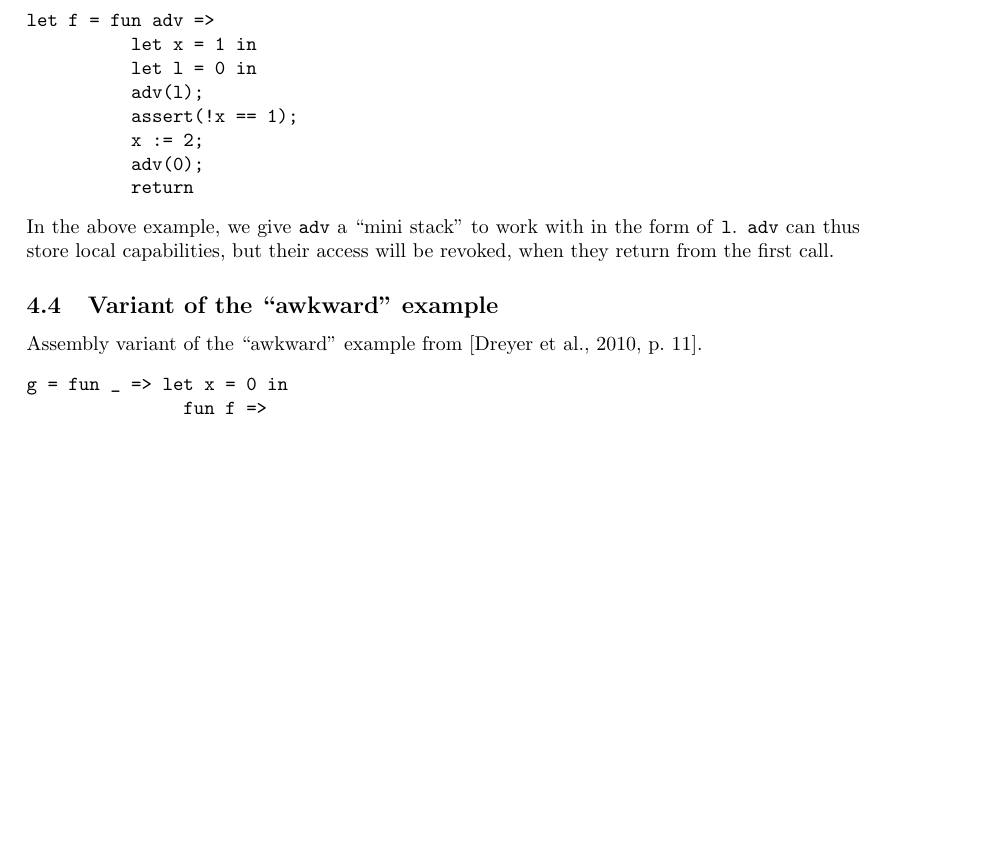
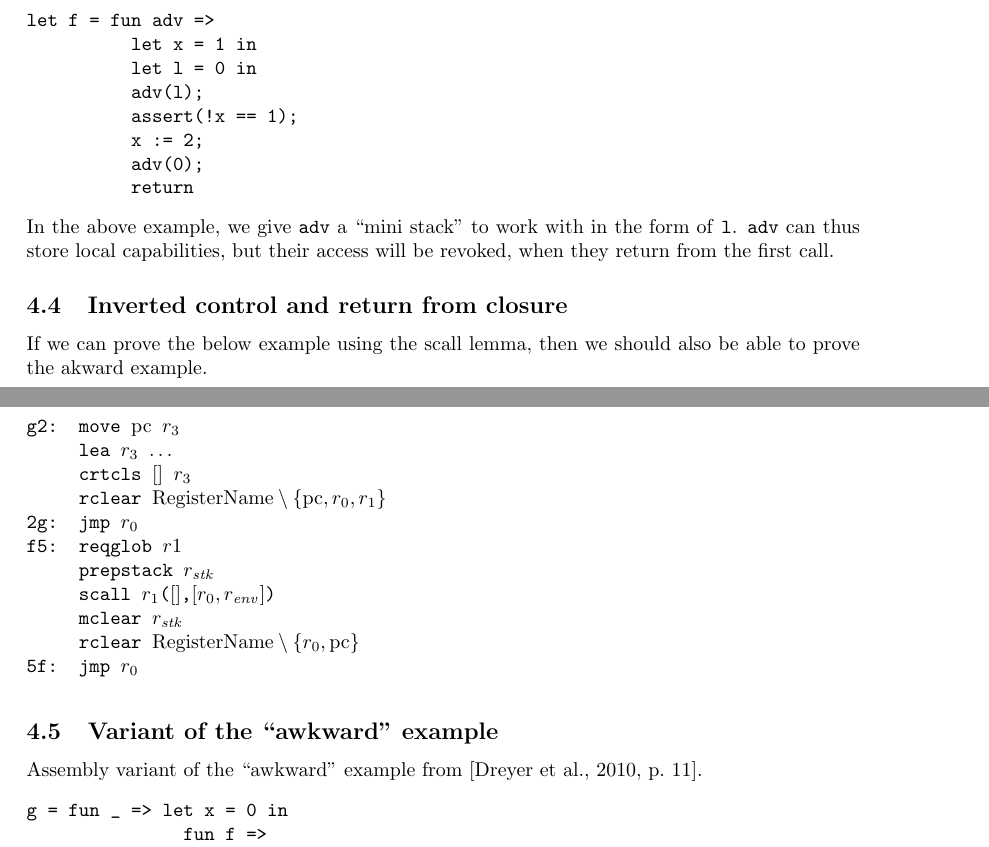
Before and after one commit to dominiquedevriese/capability-machine-reasoning-on-paper, a LaTeX document (local-capability-machine.tex): part of page 32 of 58 before the commit and two parts of pages 32 and 33 of 58 after it, the two joined at a grey line, cut so that both start at the same text, the shorter picture padded with empty space. Compiled offline with pdfLaTeX.

Commit message:
small example w/ same problem as akward example

```diff
--- a/local-capability-machine.tex
+++ b/local-capability-machine.tex
@@ -2318,6 +2318,23 @@ let f = fun adv =>
 \end{verbatim}
 In the above example, we give \texttt{adv} a ``mini stack'' to work with in the form of \texttt{l}. \texttt{adv} can thus store local capabilities, but their access will be revoked, when they return from the first call.
 
+\subsection{Inverted control and return from closure}
+If we can prove the below example using the scall lemma, then we should also be able to prove the akward example.
+\begin{lstlisting}
+g2:  move $\pcreg$ $r_3$
+     lea $r_3$ $\dots$
+     crtcls $[]$ $r_3$
+     rclear $\RegName \setminus \{\pcreg,r_0,r_1 \}$
+2g:  jmp $r_0$
+f5:  reqglob $r1$
+     prepstack $r_\stk$
+     scall $r_1$($[]$,$[r_0,r_{\var{env}}]$)
+     mclear $r_\stk$
+     rclear $\RegName \setminus \{r_0,\pcreg\}$
+5f:  jmp $r_0$
+\end{lstlisting}
+
+
 \subsection{Variant of the ``awkward'' example}
 Assembly variant of the ``awkward'' example from \citep[p.~11]{Dreyer:2010:IHS:1863543.1863566}.
 \begin{verbatim}
```
